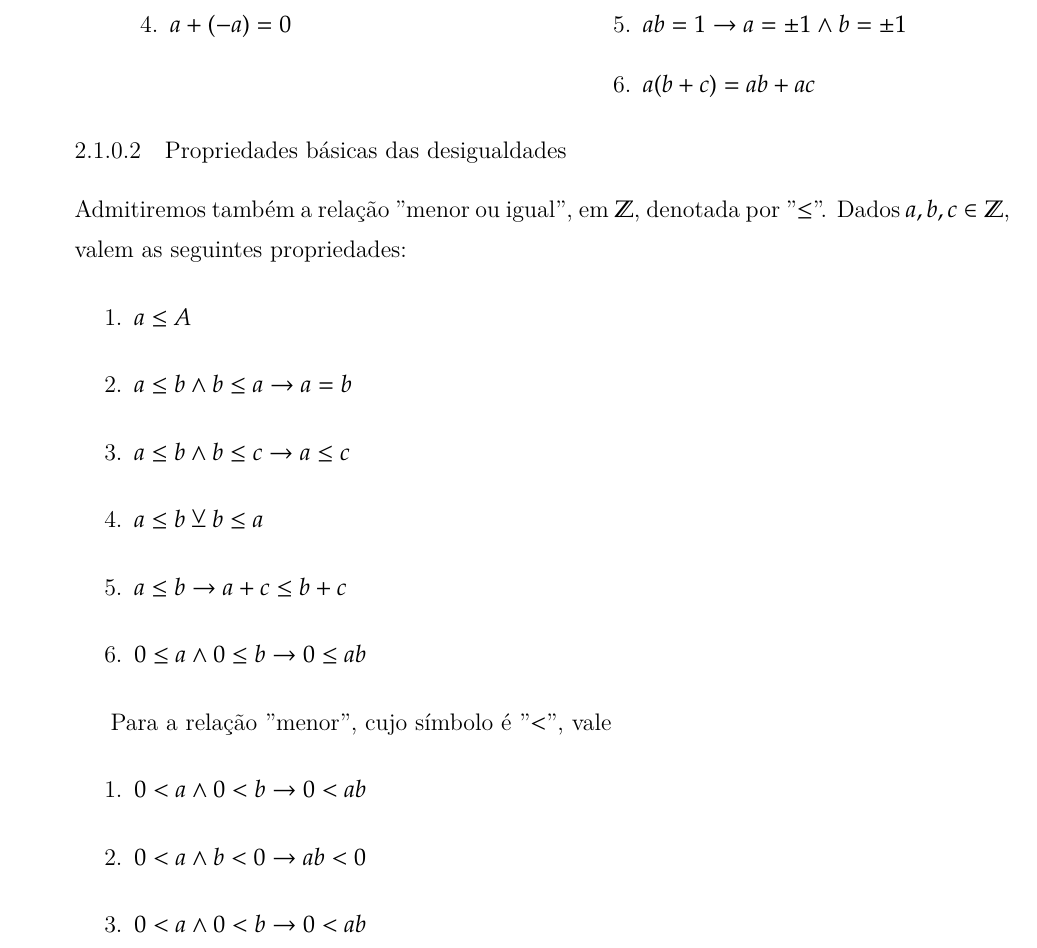
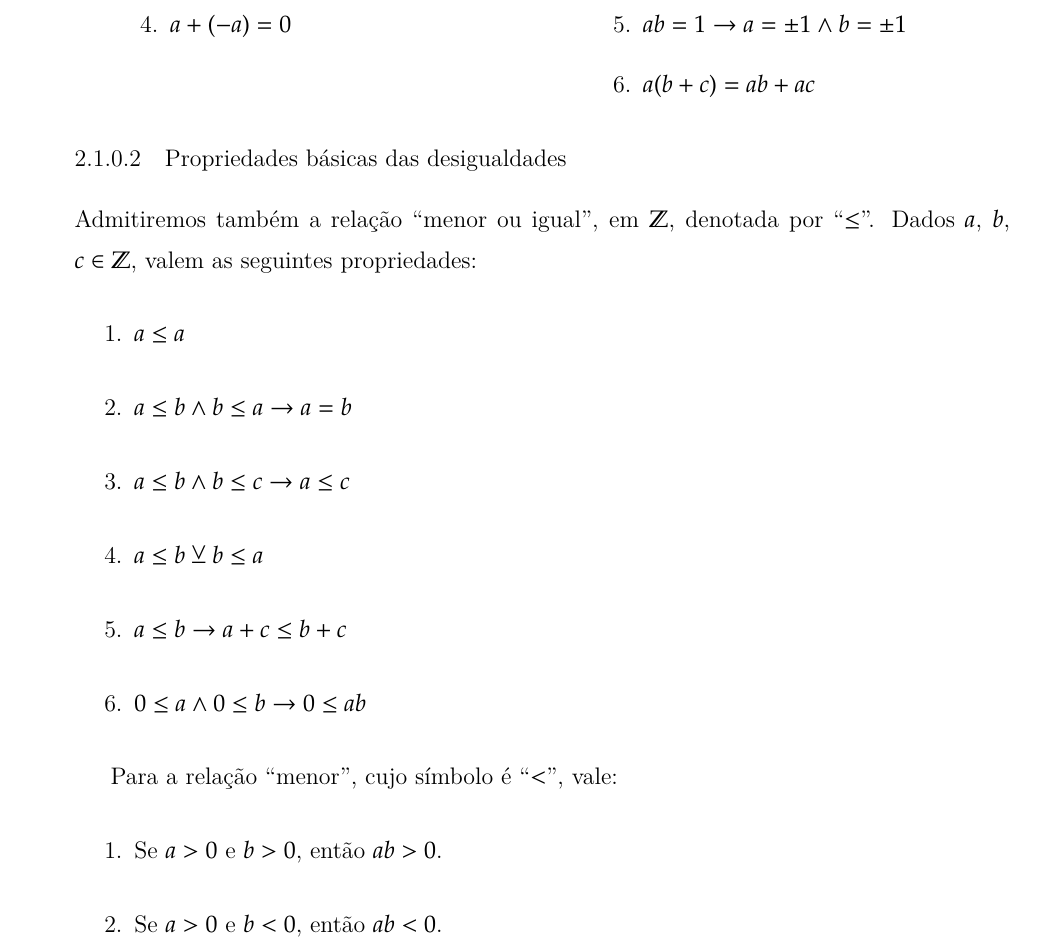
Before and after one commit to jfreitasunb/Algebra-1, a LaTeX book (Algebra_1.tex, which reads numeros-inteiros.tex): part of page 22 of 75, cut so that both start at the same text. Compiled offline with XeLaTeX.

Commit message:
Correção de mais erros de digitação e melhorias na apresentação do texto.

```diff
--- a/numeros-inteiros.tex
+++ b/numeros-inteiros.tex
@@ -34,9 +34,9 @@ Multiplica{\c c}{\~a}o
 
 \subsubsection{Propriedades b{\'a}sicas das desigualdades}
 
-Admitiremos tamb{\'e}m a rela{\c c}{\~a}o "menor ou igual", em $\mathbb{Z}$, denotada por "$\leq$". Dados $a,b,c\in\mathbb{Z}$, valem as seguintes propriedades:
+Admitiremos tamb{\'e}m a rela{\c c}{\~a}o ``menor ou igual'', em $\Z$, denotada por ``$\leq$''. Dados $a$, $b$, $c\in \Z$, valem as seguintes propriedades:
 \begin{enumerate}
-\item $a\leq A$
+\item $a\leq a$
 \item $a\leq b\wedge b\leq a\rightarrow a=b$
 \item $a\leq b\wedge b\leq c\rightarrow a\leq c$
 \item $a\leq b\veebar b\leq a$
@@ -44,11 +44,10 @@ Admitiremos tamb{\'e}m a rela{\c c}{\~a}o "menor ou igual", em $\mathbb{Z}$, den
 \item $0\leq a\wedge 0\leq b\rightarrow 0\leq ab$
 \end{enumerate}
 
-Para a rela{\c c}{\~a}o "menor", cujo s{\'\i}mbolo {\'e} "$<$", vale
+Para a rela{\c c}{\~a}o ``menor'', cujo s{\'\i}mbolo {\'e} ``$<$'', vale:
 \begin{enumerate}
-\item $0<a\wedge 0<b\rightarrow 0<ab$
-\item $0<a\wedge b<0\rightarrow ab<0$
-\item $0<a\wedge 0<b\rightarrow 0<ab$
+\item Se $a> 0$ e $b > 0$, então $ab > 0$.
+\item Se $a > 0$ e $b<0$, então $ab<0$.
 \end{enumerate}
 
 \section{Princ{\'\i}pio da boa ordena{\c c}{\~a}o}
```
Also changed, not shown: numeros-inteiros.tex (2 more changed lines).
